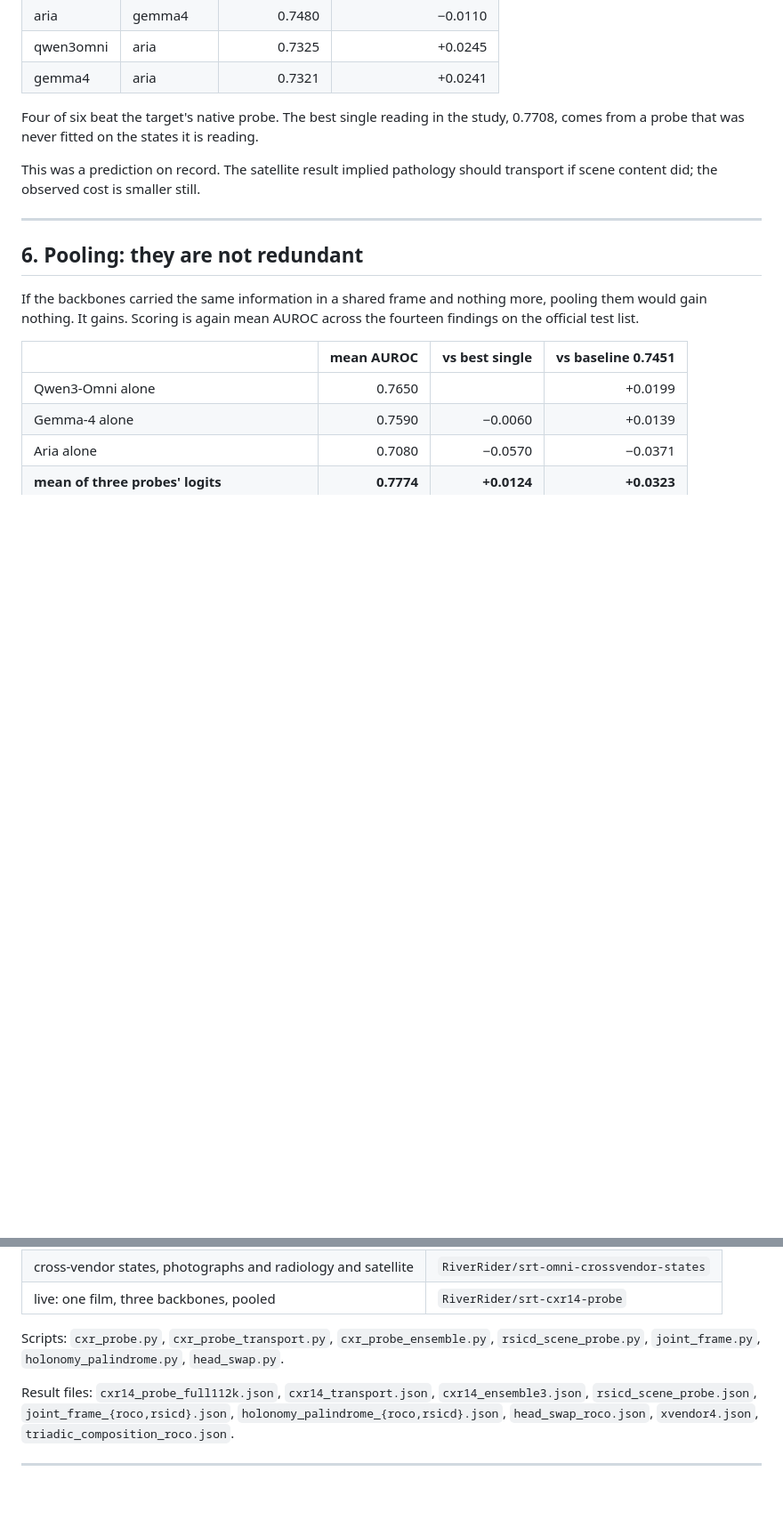
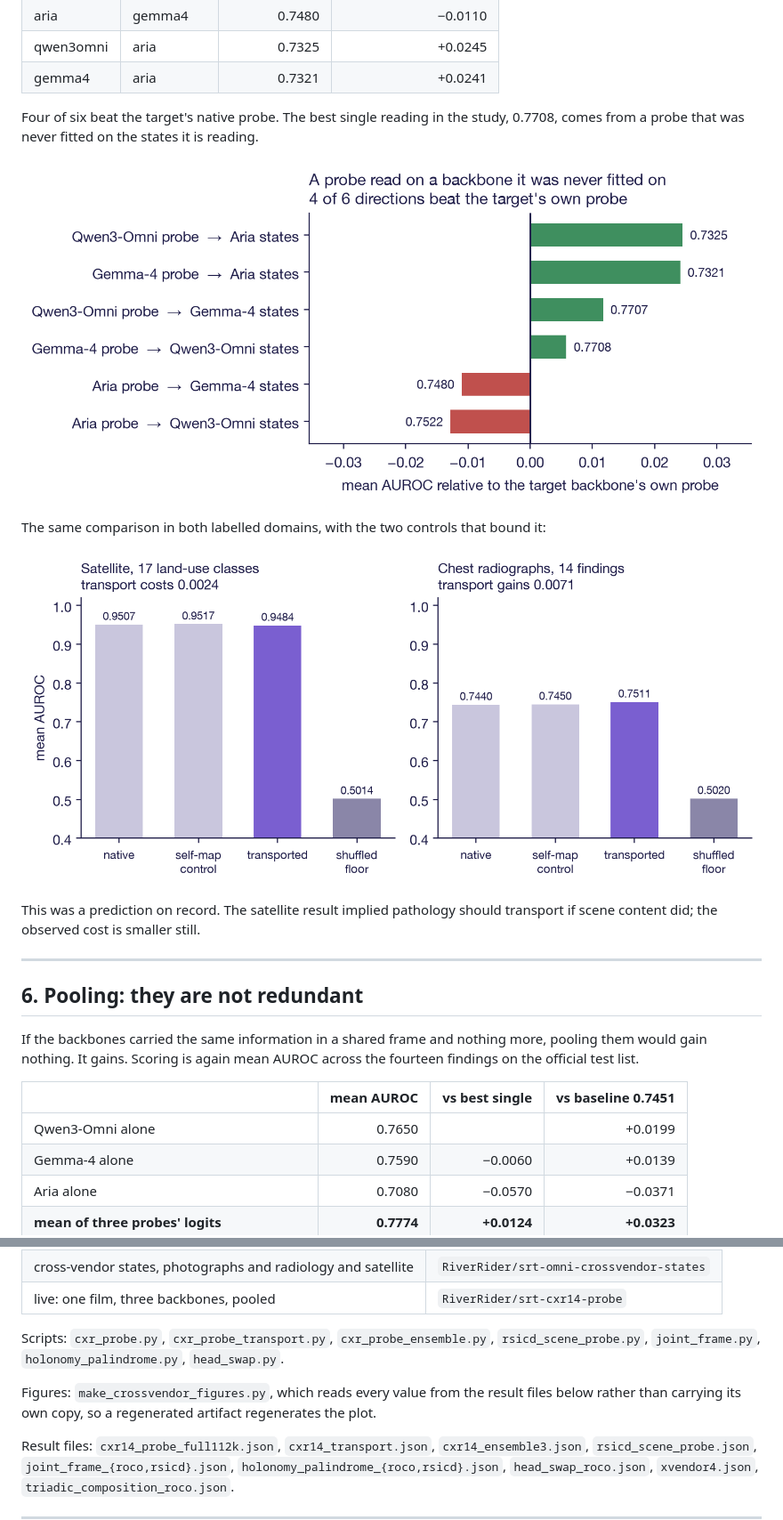
Before and after one commit to space-bacon/SRT, a Markdown page: paper_crossvendor.md, 2 parts joined by grey strips. Shown: that part at 89% size. Rendered like a GitHub page; pictures changed too: arxiv_crossvendor/figs/fig1_transport.png (added), arxiv_crossvendor/figs/fig3_transport_cost.png (added); blank space fills up the shorter version.

```diff
--- a/paper_crossvendor.md
+++ b/paper_crossvendor.md
@@ -277,6 +277,16 @@ average and usually gains. Per direction:
 Four of six beat the target's native probe. The best single reading in the study,
 0.7708, comes from a probe that was never fitted on the states it is reading.
 
+![Every cross direction, measured relative to the target backbone's own probe.
+Bars above zero are directions where a borrowed probe outscores the one fitted
+natively.](arxiv_crossvendor/figs/fig1_transport.png)
+
+The same comparison in both labelled domains, with the two controls that bound
+it:
+
+![Native, self-map control, transported and shuffled floor, on satellite scene
+classes and on chest findings.](arxiv_crossvendor/figs/fig3_transport_cost.png)
+
 This was a prediction on record. The satellite result implied pathology should
 transport if scene content did; the observed cost is smaller still.
 
@@ -461,6 +477,10 @@ Scripts: `cxr_probe.py`, `cxr_probe_transport.py`, `cxr_probe_ensemble.py`,
 `rsicd_scene_probe.py`, `joint_frame.py`, `holonomy_palindrome.py`,
 `head_swap.py`.
 
+Figures: `make_crossvendor_figures.py`, which reads every value from the result
+files below rather than carrying its own copy, so a regenerated artifact
+regenerates the plot.
+
 Result files: `cxr14_probe_full112k.json`, `cxr14_transport.json`,
 `cxr14_ensemble3.json`, `rsicd_scene_probe.json`, `joint_frame_{roco,rsicd}.json`,
 `holonomy_palindrome_{roco,rsicd}.json`, `head_swap_roco.json`, `xvendor4.json`,
```
Also changed, not shown: other parts of paper_crossvendor.md (+6 -0 lines), arxiv_crossvendor/figs/fig2_pooling.png (added), arxiv_crossvendor/figs/fig4_ladder.png (added), 1 other file.
